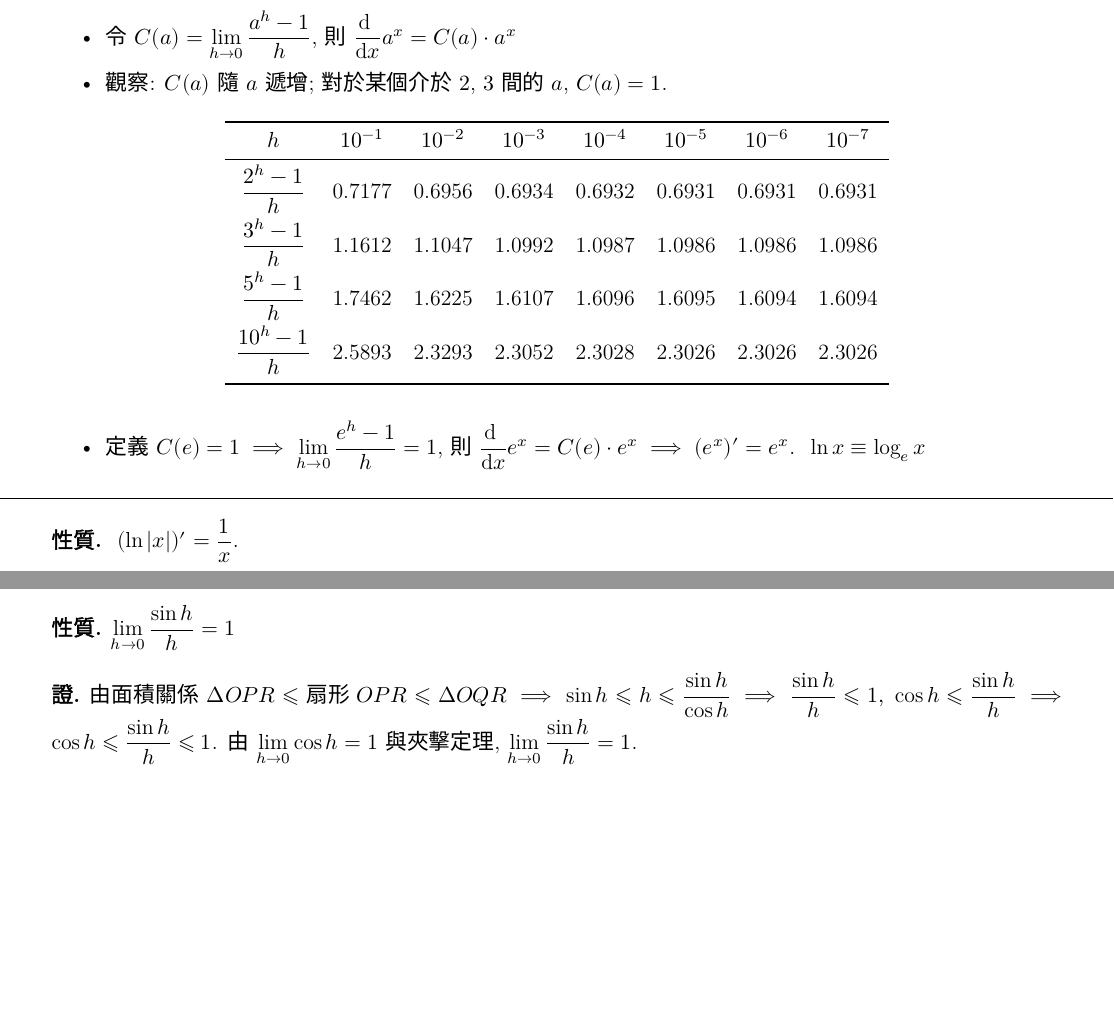
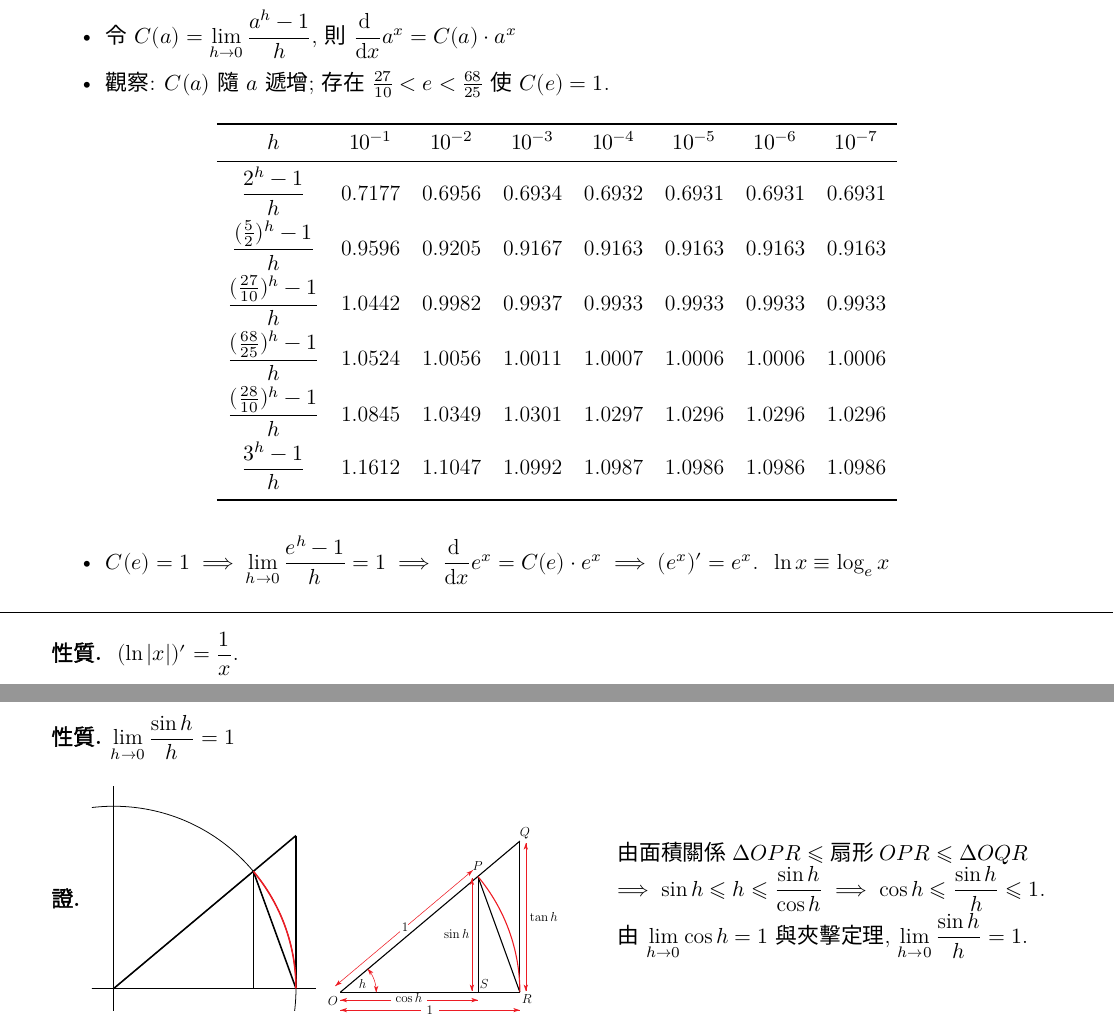
Before and after one commit to chang-ye-tu/calc, a LaTeX document (note/note02.tex): two parts of pages 3 and 4 of 7, joined at a grey line, cut so that both start at the same text, the shorter picture padded with empty space. Compiled offline with XeLaTeX; a missing font is replaced by an installed copy or a similar font.

Commit message:
Update note02.pdf

```diff
--- a/note/note02.tex
+++ b/note/note02.tex
@@ -319,7 +319,7 @@
     \item 給定 $a > 0$, 求 $f(x) = a^x$ 之導函數
     \item $\ds\diff{f}{x}=\lim_{h \to 0} \frac{f(x+h) - f(x)}{h} = \lim_{h \to 0} \frac{a^{x+h} - a^x}{h} = \lim_{h \to 0} a^x \cdot \frac{a^{h} - 1}{h} = a^x \cdot \lim_{h \to 0} \frac{a^{h} - 1}{h}$
     \item 令 $\ds C(a) = \lim_{h \to 0} \frac{a^{h} - 1}{h}$, 則 $\ds\diff{}{x}a^x =  C(a)\cdot a^x$
-    \item 觀察: $C(a)$ 隨 $a$ 遞增; 對於某個介於 $2$, $3$ 間的 $a$, $C(a) = 1$.
+    \item 觀察: $C(a)$ 隨 $a$ 遞增; 存在 $\frac{27}{10} < e < \frac{68}{25}$ 使 $C(e) = 1$.
       \begin{table}[!htbp]
         \centering
         \begin{tabular}{cccccccc}
@@ -329,16 +329,24 @@
         \addlinespace[1mm]
         $\ds\frac{2^h-1}{h}$ & 0.7177 & 0.6956 & 0.6934 & 0.6932 & 0.6931 & 0.6931 & 0.6931 \\
         \addlinespace[1mm]
+        $\ds\frac{(\frac{5}{2})^h-1}{h}$ & 0.9596 & 0.9205 & 0.9167 & 0.9163 & 0.9163 & 0.9163 & 0.9163 \\
+        \addlinespace[1mm]
+        $\ds\frac{(\frac{27}{10})^h-1}{h}$ & 1.0442 & 0.9982 & 0.9937 & 0.9933 & 0.9933 & 0.9933 & 0.9933 \\
+        \addlinespace[1mm]
+        $\ds\frac{(\frac{68}{25})^h-1}{h}$ & 1.0524 & 1.0056 & 1.0011 & 1.0007 & 1.0006 & 1.0006 & 1.0006 \\
+        \addlinespace[1mm]
+        $\ds\frac{(\frac{28}{10})^h-1}{h}$ & 1.0845 & 1.0349 & 1.0301 & 1.0297 & 1.0296 & 1.0296 & 1.0296 \\
+        \addlinespace[1mm]
         $\ds\frac{3^h-1}{h}$ & 1.1612 & 1.1047 & 1.0992 & 1.0987 & 1.0986 & 1.0986 & 1.0986 \\
         \addlinespace[1mm]
-        $\ds\frac{5^h-1}{h}$ & 1.7462 & 1.6225 & 1.6107 & 1.6096 & 1.6095 & 1.6094 & 1.6094 \\
-        \addlinespace[1mm]
-        $\ds\frac{10^h-1}{h}$ & 2.5893 & 2.3293 & 2.3052 & 2.3028 & 2.3026 & 2.3026 & 2.3026 \\
-        \addlinespace[1mm]
+        %$\ds\frac{5^h-1}{h}$ & 1.7462 & 1.6225 & 1.6107 & 1.6096 & 1.6095 & 1.6094 & 1.6094 \\
+        %\addlinespace[1mm]
+        %$\ds\frac{10^h-1}{h}$ & 2.5893 & 2.3293 & 2.3052 & 2.3028 & 2.3026 & 2.3026 & 2.3026 \\
+        %\addlinespace[1mm]
         \bottomrule
         \end{tabular}
       \end{table}
-    \item 定義 $\ds C(e) = 1 \ie \lim_{h\to 0}\frac{e^h - 1}{h} = 1$, 則 $\ds\diff{}{x}e^x = C(e)\cdot e^x \ie (e^x)' = e^x$. $\ds\;\ln x \equiv\log_e x$
+    \item $\ds C(e) = 1 \ie \lim_{h\to 0}\frac{e^h - 1}{h} = 1 \ie \diff{}{x}e^x = C(e)\cdot e^x \ie (e^x)' = e^x$. $\ds\;\ln x \equiv\log_e x$
   \end{itemize}
 \end{dfn}
 
@@ -383,5 +391,3 @@
 \end{prp}
 
 \begin{prf}
-  %\vspace{-1cm}
-  \begin{figure}[!htbp]
@@ -394,4 +394,10 @@
-  由面積關係 $\ds\Delta OPR \leqslant \text{扇形}\;OPR \leqslant \Delta OQR\ie\sin h\leqslant h \leqslant\frac{\sin h}{\cos h}\ie\frac{\sin h}{h}\leqslant 1,\;\cos h\leqslant \frac{\sin h}{h}\ie\cos h\leqslant\frac{\sin h}{h}\leqslant 1$. 由 $\ds\lim_{h\to 0}\cos h = 1$ 與夾擊定理, $\ds\lim_{h\to 0}\frac{\sin h}{h} = 1$.
+  \begin{minipage}{0.52\textwidth}
+    \includegraphics[scale=.85,page=1]{fig/sind.pdf}
+    \includegraphics[scale=.6,page=2]{fig/sind.pdf}
+  \end{minipage}
+  \begin{minipage}{0.48\textwidth}
+    $\ds\text{由面積關係}\;\Delta OPR \leqslant \text{扇形}\;OPR \leqslant \Delta OQR \\ \ie\sin h\leqslant h \leqslant\frac{\sin h}{\cos h} \ie\cos h\leqslant\frac{\sin h}{h}\leqslant 1$. \\ 由 $\ds\lim_{h\to 0}\cos h = 1$ 與夾擊定理, $\ds\lim_{h\to 0}\frac{\sin h}{h} = 1$.
+  \end{minipage}
 \end{prf}
 
 \begin{prp}
```
Also changed, not shown: note/note02.pdf, note/note02.tex (8 more changed lines).
